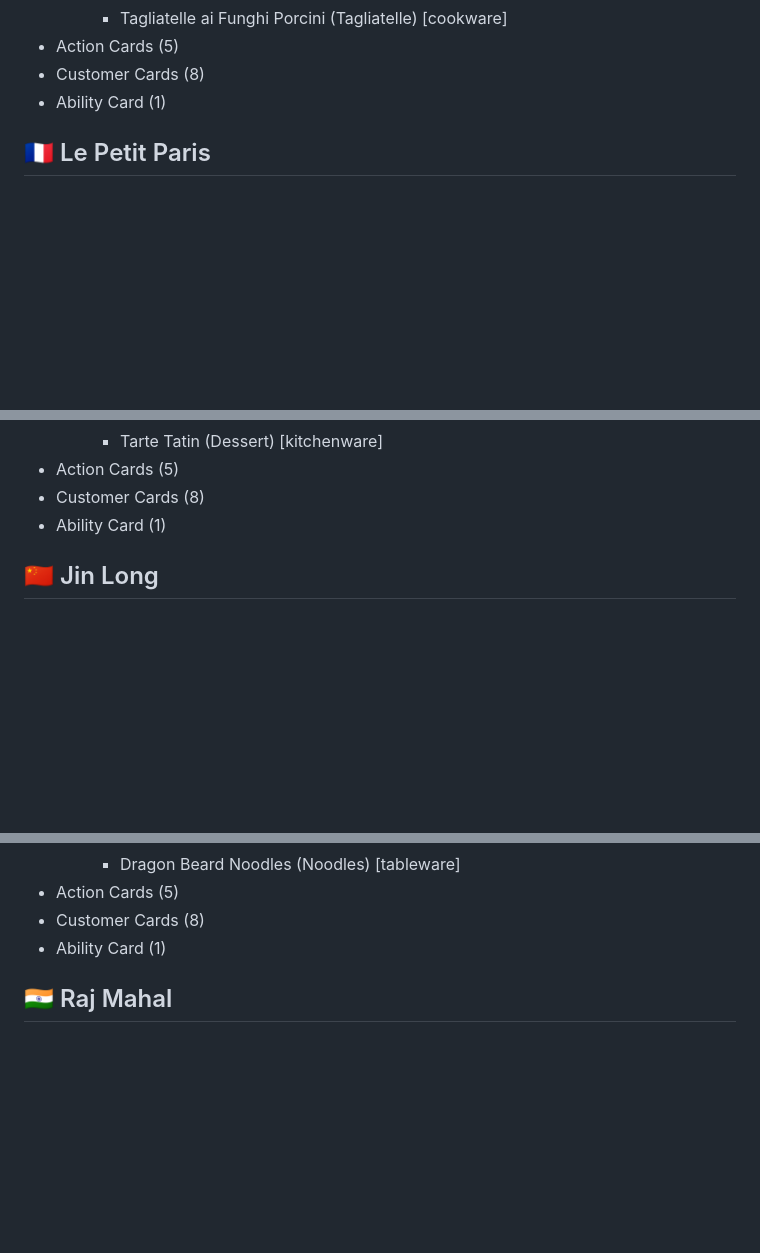
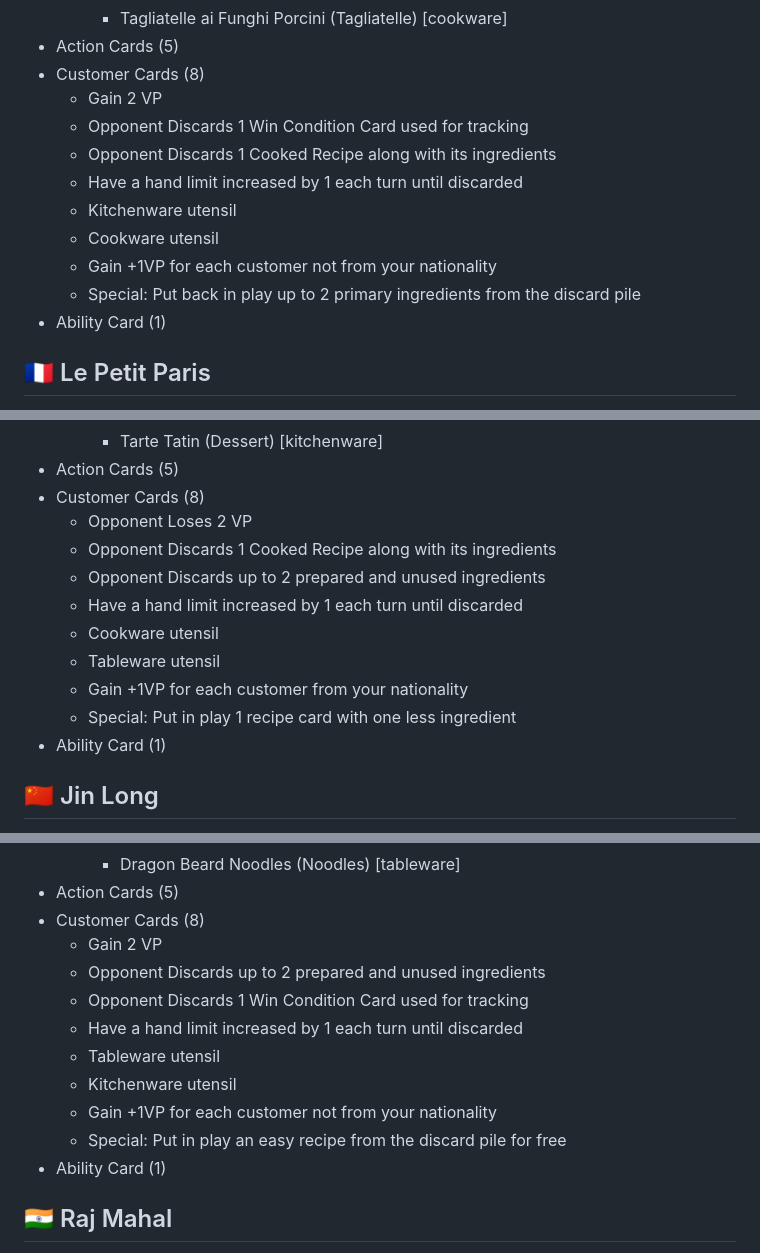
Before and after one commit to meltingcore/bg, a Markdown page: food-court/Decks.md, 3 parts joined by grey strips. Drawn GitHub-style; folded sections open; blank space fills up the shorter version.

Commit message:
refactor the customers in each deck

```diff
--- a/food-court/Decks.md
+++ b/food-court/Decks.md
@@ -58,6 +58,14 @@ grant bonus VP as follows: **normal** recipes grant **+1 VP**; **hard** recipes
     - Tagliatelle ai Funghi Porcini (Tagliatelle) [cookware]
 - Action Cards (5)
 - Customer Cards (8)
+  - Gain 2 VP
+  - Opponent Discards 1 Win Condition Card used for tracking
+  - Opponent Discards 1 Cooked Recipe along with its ingredients
+  - Have a hand limit increased by 1 each turn until discarded
+  - Kitchenware utensil
+  - Cookware utensil
+  - Gain +1VP for each customer not from your nationality
+  - Special: Put back in play up to 2 primary ingredients from the discard pile
 - Ability Card (1)
 </details>
 
@@ -100,6 +108,14 @@ VP as follows: **entrée** + **appetizer** = **+1 VP**; **appetizer** + **main**
     - Tarte Tatin (Dessert) [kitchenware]
 - Action Cards (5)
 - Customer Cards (8)
+  - Opponent Loses 2 VP
+  - Opponent Discards 1 Cooked Recipe along with its ingredients
+  - Opponent Discards up to 2 prepared and unused ingredients
+  - Have a hand limit increased by 1 each turn until discarded
+  - Cookware utensil
+  - Tableware utensil
+  - Gain +1VP for each customer from your nationality
+  - Special: Put in play 1 recipe card with one less ingredient
 - Ability Card (1)
 </details>
 
@@ -143,6 +159,14 @@ VP as follows: **entrée** + **appetizer** = **+1 VP**; **appetizer** + **main**
     - Dragon Beard Noodles (Noodles) [tableware]
 - Action Cards (5)
 - Customer Cards (8)
+  - Gain 2 VP
+  - Opponent Discards up to 2 prepared and unused ingredients
+  - Opponent Discards 1 Win Condition Card used for tracking
+  - Have a hand limit increased by 1 each turn until discarded
+  - Tableware utensil
+  - Kitchenware utensil
+  - Gain +1VP for each customer not from your nationality
+  - Special: Put in play an easy recipe from the discard pile for free
 - Ability Card (1)
 </details>
 
```
Also changed, not shown: other parts of food-court/Decks.md (+40 -0 lines), food-court/CHANGELOG.md (+11 -0 lines), food-court/Rules.md (+45 -40 lines).
